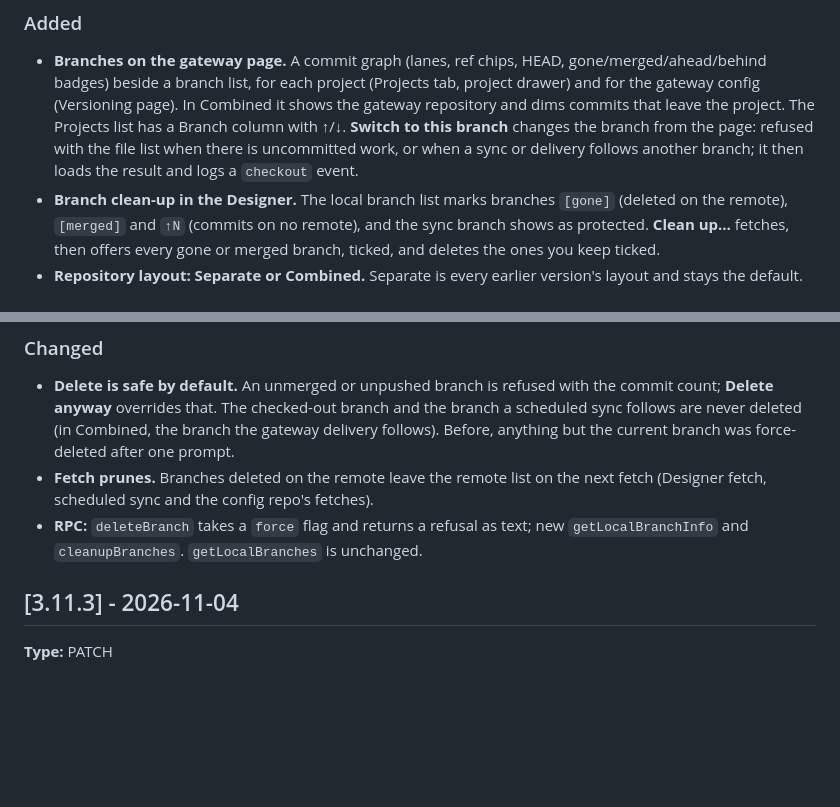
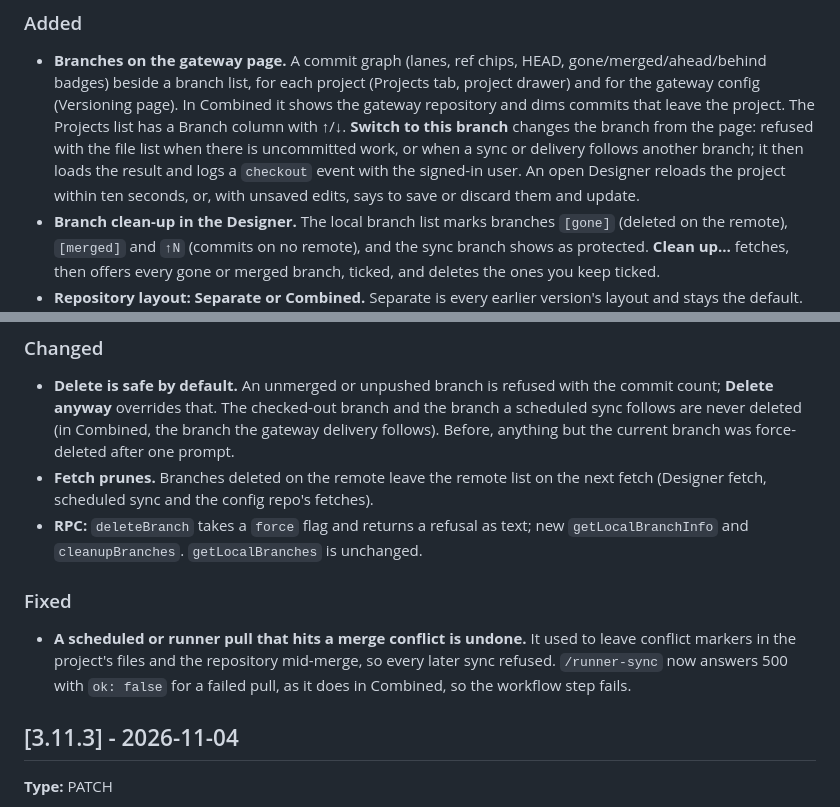
Before and after one commit to Gaskony-Ignition/module-git-integration, a Markdown page: CHANGELOG.md, 2 parts joined by grey strips. GitHub-like rendering; blank space fills up the shorter version.

```diff
--- a/CHANGELOG.md
+++ b/CHANGELOG.md
@@ -13,7 +13,9 @@ upstream's; everything below is this fork.
   config (Versioning page). In Combined it shows the gateway repository and dims commits that leave
   the project. The Projects list has a Branch column with ↑/↓. **Switch to this branch** changes the
   branch from the page: refused with the file list when there is uncommitted work, or when a sync or
-  delivery follows another branch; it then loads the result and logs a `checkout` event.
+  delivery follows another branch; it then loads the result and logs a `checkout` event with the
+  signed-in user. An open Designer reloads the project within ten seconds, or, with unsaved edits,
+  says to save or discard them and update.
 - **Branch clean-up in the Designer.** The local branch list marks branches `[gone]` (deleted on
   the remote), `[merged]` and `↑N` (commits on no remote), and the sync branch shows as protected.
   **Clean up…** fetches, then offers every gone or merged branch, ticked, and deletes the ones you
@@ -42,6 +44,12 @@ upstream's; everything below is this fork.
   fetch, scheduled sync and the config repo's fetches).
 - **RPC:** `deleteBranch` takes a `force` flag and returns a refusal as text; new
   `getLocalBranchInfo` and `cleanupBranches`. `getLocalBranches` is unchanged.
+
+### Fixed
+- **A scheduled or runner pull that hits a merge conflict is undone.** It used to leave conflict
+  markers in the project's files and the repository mid-merge, so every later sync refused.
+  `/runner-sync` now answers 500 with `ok: false` for a failed pull, as it does in Combined, so the
+  workflow step fails.
 
 ## [3.11.3] - 2026-11-04
 
```
Also changed, not shown: README.md (+8 -2 lines), docs/images/designer-branch-cleanup.png (added), docs/images/versioning-branches.png (added), docs/images/versioning-layout.png (added), docs/images/versioning-projects.png.
